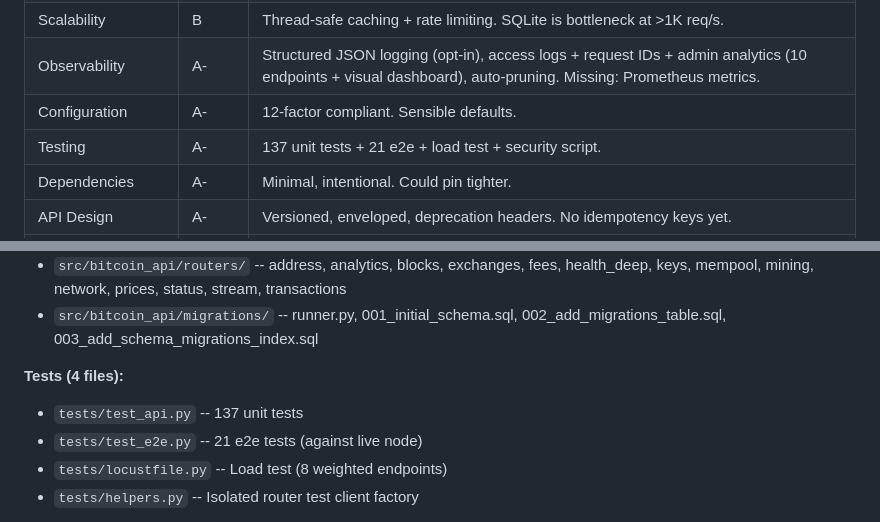
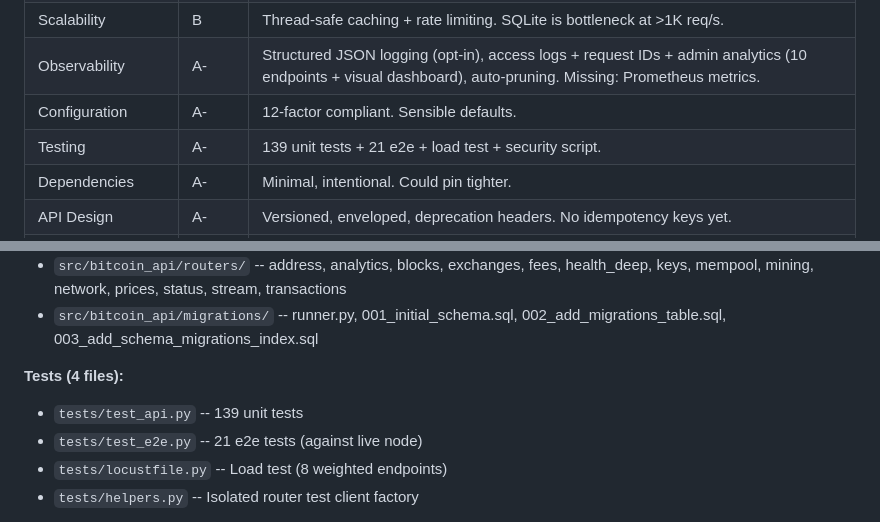
Before and after one commit to Bortlesboat/bitcoin-api, a Markdown page: docs/SCOPE_OF_WORK.md, 2 parts joined by grey strips. Rendered like a GitHub page.

```diff
--- a/docs/SCOPE_OF_WORK.md
+++ b/docs/SCOPE_OF_WORK.md
@@ -260,7 +260,7 @@ Errors follow the same structure:
 | Scalability | B | Thread-safe caching + rate limiting. SQLite is bottleneck at >1K req/s. |
 | Observability | A- | Structured JSON logging (opt-in), access logs + request IDs + admin analytics (10 endpoints + visual dashboard), auto-pruning. Missing: Prometheus metrics. |
 | Configuration | A- | 12-factor compliant. Sensible defaults. |
-| Testing | A- | 137 unit tests + 21 e2e + load test + security script. |
+| Testing | A- | 139 unit tests + 21 e2e + load test + security script. |
 | Dependencies | A- | Minimal, intentional. Could pin tighter. |
 | API Design | A- | Versioned, enveloped, deprecation headers. No idempotency keys yet. |
 | Data Integrity | A- | WAL mode, parameterized queries, sync detection, stale data indicators, broadcast pre-validation. Enhanced migration runner with rollback + validation. |
@@ -349,7 +349,7 @@ Errors follow the same structure:
 - `src/bitcoin_api/migrations/` -- runner.py, 001_initial_schema.sql, 002_add_migrations_table.sql, 003_add_schema_migrations_index.sql
 
 **Tests (4 files):**
-- `tests/test_api.py` -- 137 unit tests
+- `tests/test_api.py` -- 139 unit tests
 - `tests/test_e2e.py` -- 21 e2e tests (against live node)
 - `tests/locustfile.py` -- Load test (8 weighted endpoints)
 - `tests/helpers.py` -- Isolated router test client factory
```
Also changed, not shown: docs/AGENT_ROLES.md (+20 -20 lines).
